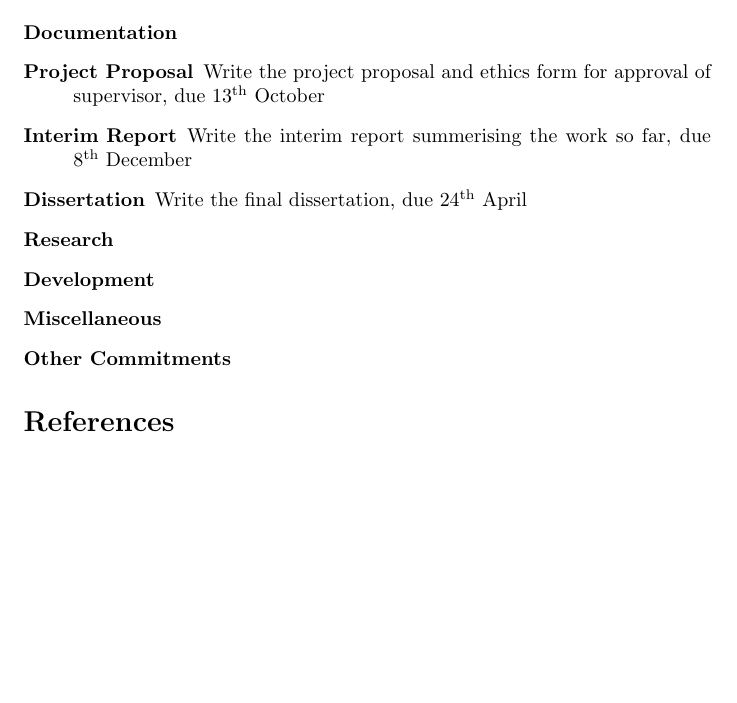
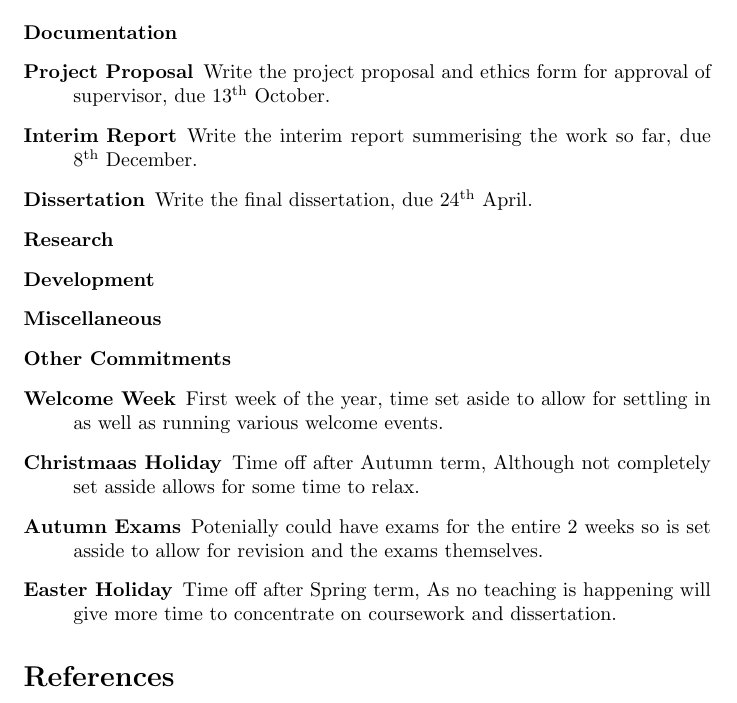
Before and after one commit to Kuldr/G53IDS-EA-Pokemon-Team-Building, a LaTeX document (Documentation/ProjectProposal/ProjectProposal.tex): part of page 2 of 2, cut so that both start at the same text, the shorter picture padded with empty space. Compiled offline with pdfLaTeX.

Commit message:
Added Other Commitments to the Work Plan

```diff
--- a/Documentation/ProjectProposal/ProjectProposal.tex
+++ b/Documentation/ProjectProposal/ProjectProposal.tex
@@ -39,6 +39,10 @@
 \item [Miscellaneous]
 
 \item [Other Commitments]
+\item [Welcome Week] First week of the year, time set aside to allow for settling in as well as running various welcome events.
+\item [Christmaas Holiday] Time off after Autumn term, Although not completely set asside allows for some time to relax.
+\item [Autumn Exams] Potenially could have exams for the entire 2 weeks so is set asside to allow for revision and the exams themselves.
+\item [Easter Holiday] Time off after Spring term, As no teaching is happening will give more time to concentrate on coursework and dissertation.
 \end{description}
 
 %Bibliography
```
Also changed, not shown: Documentation/ProjectProposal/.latex/ProjectProposal.pdf, Documentation/ProjectProposal/ProjectProposal.tex (6 more changed lines), 3 other files.
